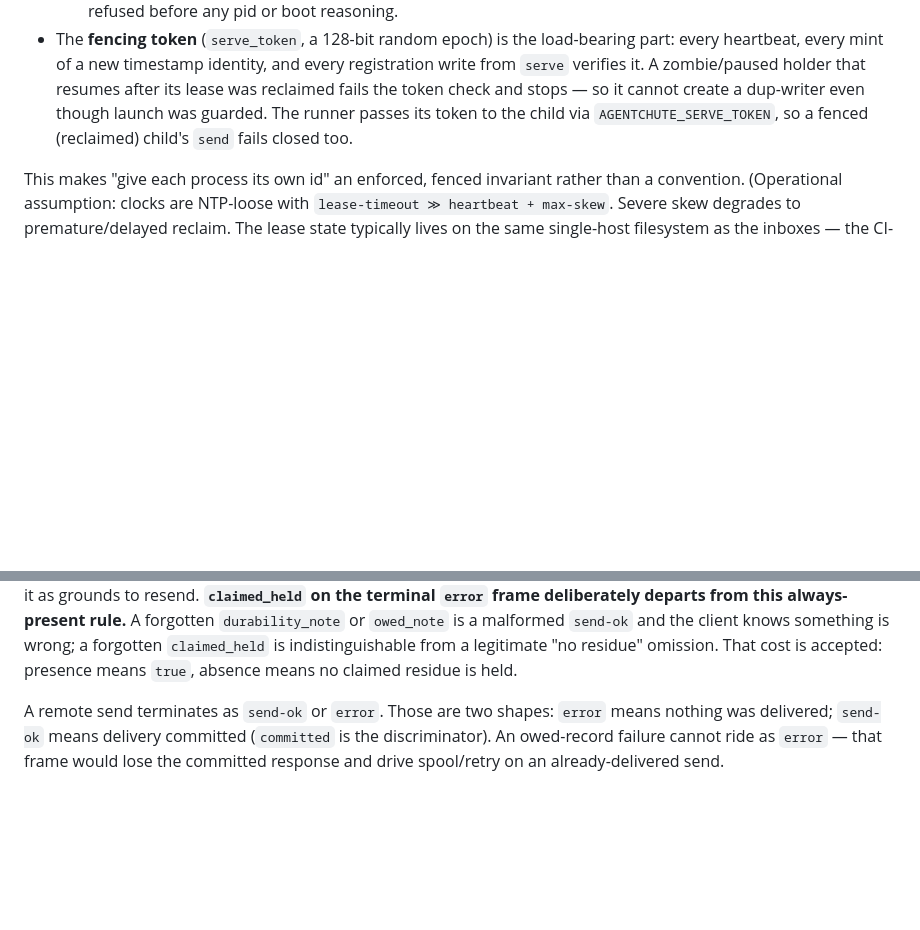
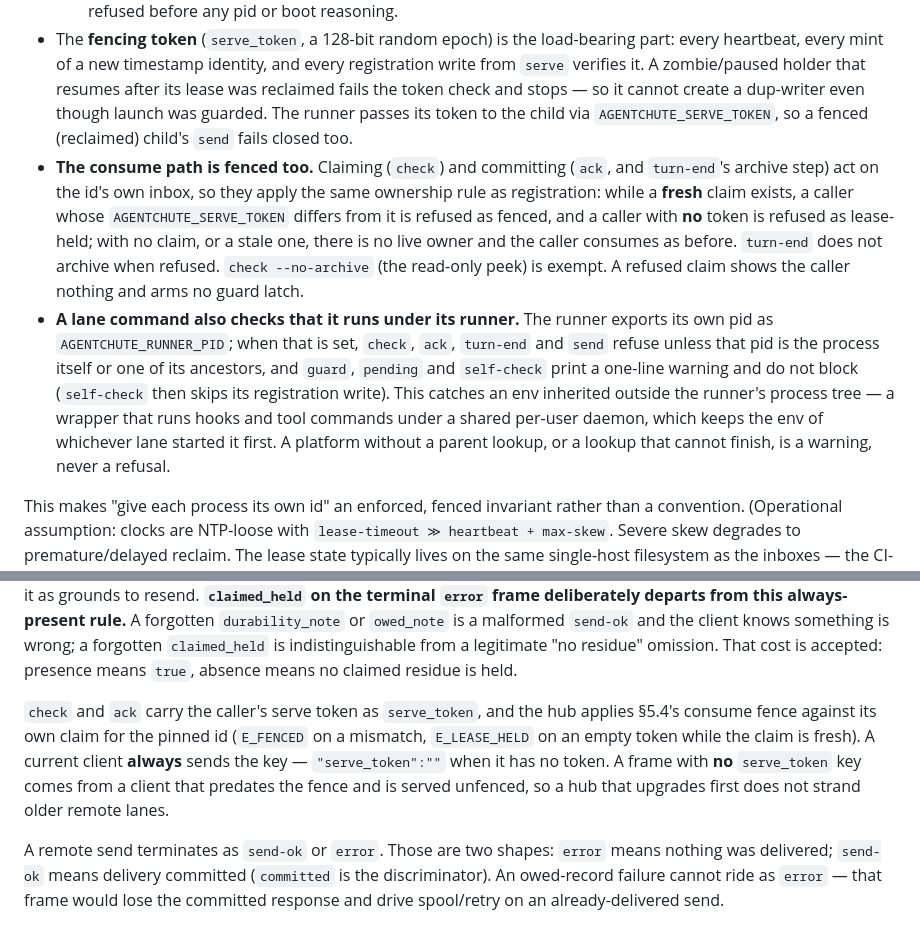
Before and after one commit to agentchute/agentchute, a Markdown page: AGENTCHUTE.md, 2 parts joined by grey strips. GitHub-like rendering; blank space fills up the shorter version.

Commit message:
docs(spec): the consume-path fence and the runner-ancestry rule (§5.4, §13.4); changelog
Co-Authored-By: Claude Opus 5.5 <noreply@anthropic.com>

```diff
--- a/AGENTCHUTE.md
+++ b/AGENTCHUTE.md
@@ -161,6 +161,8 @@ The reference CLI's per-sender monotonic timestamp floor (§6.1) and its uncondi
   - the reference is **host-scoped** — `/proc/sys/kernel/random/boot_id` and `kern.bootsessionuuid` change on a host **reboot** and on nothing else, so a container/VM restart, a service restart, or a namespace re-create on a host that did **not** reboot leaves the ref identical and the claim behaves exactly as today. A restart without a reboot is unchanged from today. This fixes the post-reboot wedge; it does **not** solve pid reuse in general, and the manual remediation (inspect the pid; delete the claim if it is unrelated) remains the answer everywhere else.
   An **absent ref means unchanged, pre-existing behavior** (a claim written by a pre-upgrade binary, or a host whose ref is unreadable). Freshness is still checked first: a not-yet-stale claim is refused before any pid or boot reasoning.
 - The **fencing token** (`serve_token`, a 128-bit random epoch) is the load-bearing part: every heartbeat, every mint of a new timestamp identity, and every registration write from `serve` verifies it. A zombie/paused holder that resumes after its lease was reclaimed fails the token check and stops — so it cannot create a dup-writer even though launch was guarded. The runner passes its token to the child via `AGENTCHUTE_SERVE_TOKEN`, so a fenced (reclaimed) child's `send` fails closed too.
+- **The consume path is fenced too.** Claiming (`check`) and committing (`ack`, and `turn-end`'s archive step) act on the id's own inbox, so they apply the same ownership rule as registration: while a **fresh** claim exists, a caller whose `AGENTCHUTE_SERVE_TOKEN` differs from it is refused as fenced, and a caller with **no** token is refused as lease-held; with no claim, or a stale one, there is no live owner and the caller consumes as before. `turn-end` does not archive when refused. `check --no-archive` (the read-only peek) is exempt. A refused claim shows the caller nothing and arms no guard latch.
+- **A lane command also checks that it runs under its runner.** The runner exports its own pid as `AGENTCHUTE_RUNNER_PID`; when that is set, `check`, `ack`, `turn-end` and `send` refuse unless that pid is the process itself or one of its ancestors, and `guard`, `pending` and `self-check` print a one-line warning and do not block (`self-check` then skips its registration write). This catches an env inherited outside the runner's process tree — a wrapper that runs hooks and tool commands under a shared per-user daemon, which keeps the env of whichever lane started it first. A platform without a parent lookup, or a lookup that cannot finish, is a warning, never a refusal.
 
 This makes "give each process its own id" an enforced, fenced invariant rather than a convention. (Operational assumption: clocks are NTP-loose with `lease-timeout ≫ heartbeat + max-skew`. Severe skew degrades to premature/delayed reclaim. The lease state typically lives on the same single-host filesystem as the inboxes — the CI-tested configuration, §2 — but the cross-host reclaim branch above is real, shipped behavior, not dead code: some pools run the loop directory on a shared network mount across more than one host, and this project's own pool has too, at points in its history. That path is fail-closed compatibility, not a verified guarantee — see §2's "Tested targets" for the honest boundary between the two. A new multi-host deployment should use a hub, §13.)
 
@@ -400,6 +402,8 @@ H: {"t":"send-ok","re":2,
 **`committed` is mandatory on every `send-ok`.** `committed:true` means the recipient-side `link()` succeeded, so the message IS delivered and must never be resent — including `committed:true` with a non-empty `durability_note` (linked, dir-sync failed) and/or a non-empty `owed_note` (delivered, asker-side reply-obligation record failed). A `send-ok` without `committed` is a **malformed** response, not a defaulted `false`.
 
 **`durability_note` and `owed_note` are mandatory on every `send-ok`**, each a string, always present — `""` when that arm is clean; omission of either field is a **malformed** response, not a defaulted empty (the same rule `tick-ok.warnings` follows). They are independent: both may be non-empty on the same send, because a dir-sync failure and an owed-record failure are two distinct facts. A non-empty `owed_note` is not a delivery failure. Nothing may treat it as grounds to resend. **`claimed_held` on the terminal `error` frame deliberately departs from this always-present rule.** A forgotten `durability_note` or `owed_note` is a malformed `send-ok` and the client knows something is wrong; a forgotten `claimed_held` is indistinguishable from a legitimate "no residue" omission. That cost is accepted: presence means `true`, absence means no claimed residue is held.
+
+`check` and `ack` carry the caller's serve token as `serve_token`, and the hub applies §5.4's consume fence against its own claim for the pinned id (`E_FENCED` on a mismatch, `E_LEASE_HELD` on an empty token while the claim is fresh). A current client **always** sends the key — `"serve_token":""` when it has no token. A frame with **no** `serve_token` key comes from a client that predates the fence and is served unfenced, so a hub that upgrades first does not strand older remote lanes.
 
 A remote send terminates as `send-ok` or `error`. Those are two shapes: `error` means nothing was delivered; `send-ok` means delivery committed (`committed` is the discriminator). An owed-record failure cannot ride as `error` — that frame would lose the committed response and drive spool/retry on an already-delivered send.
 
```
Also changed, not shown: CHANGELOG.md (+6 -0 lines).
